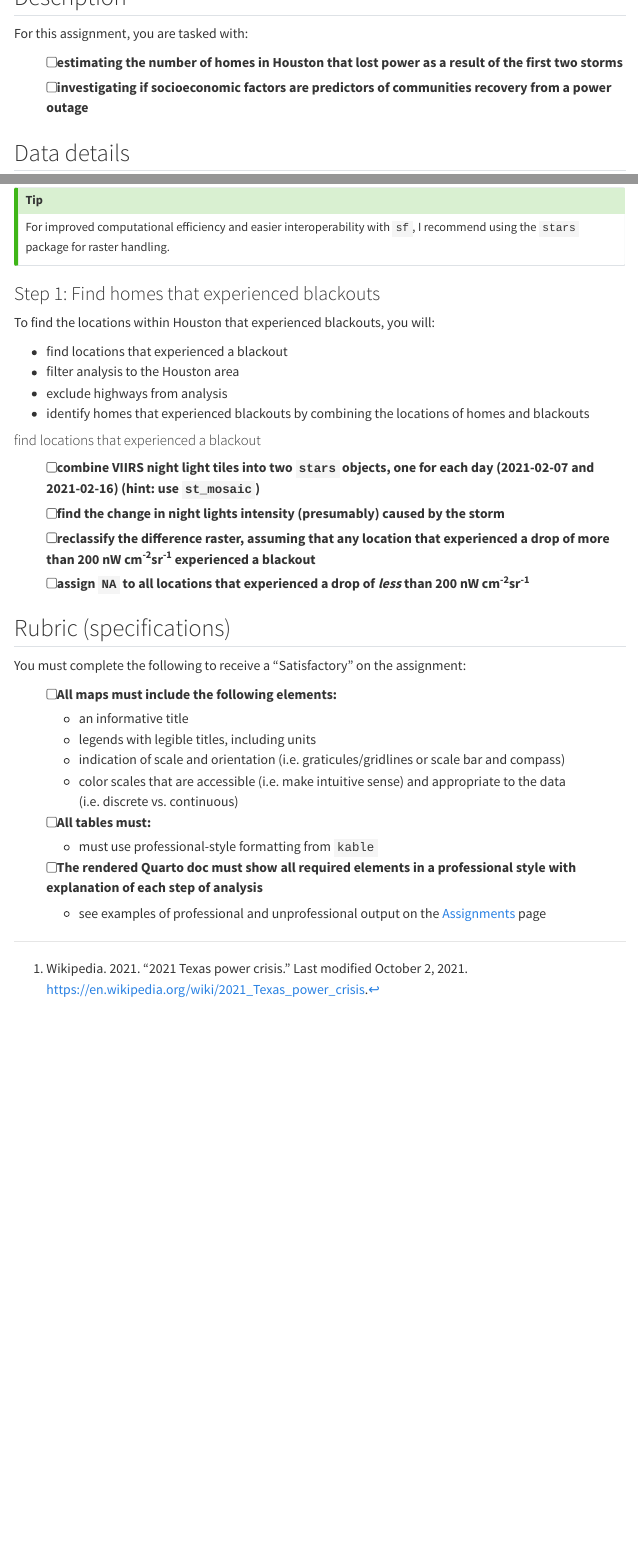
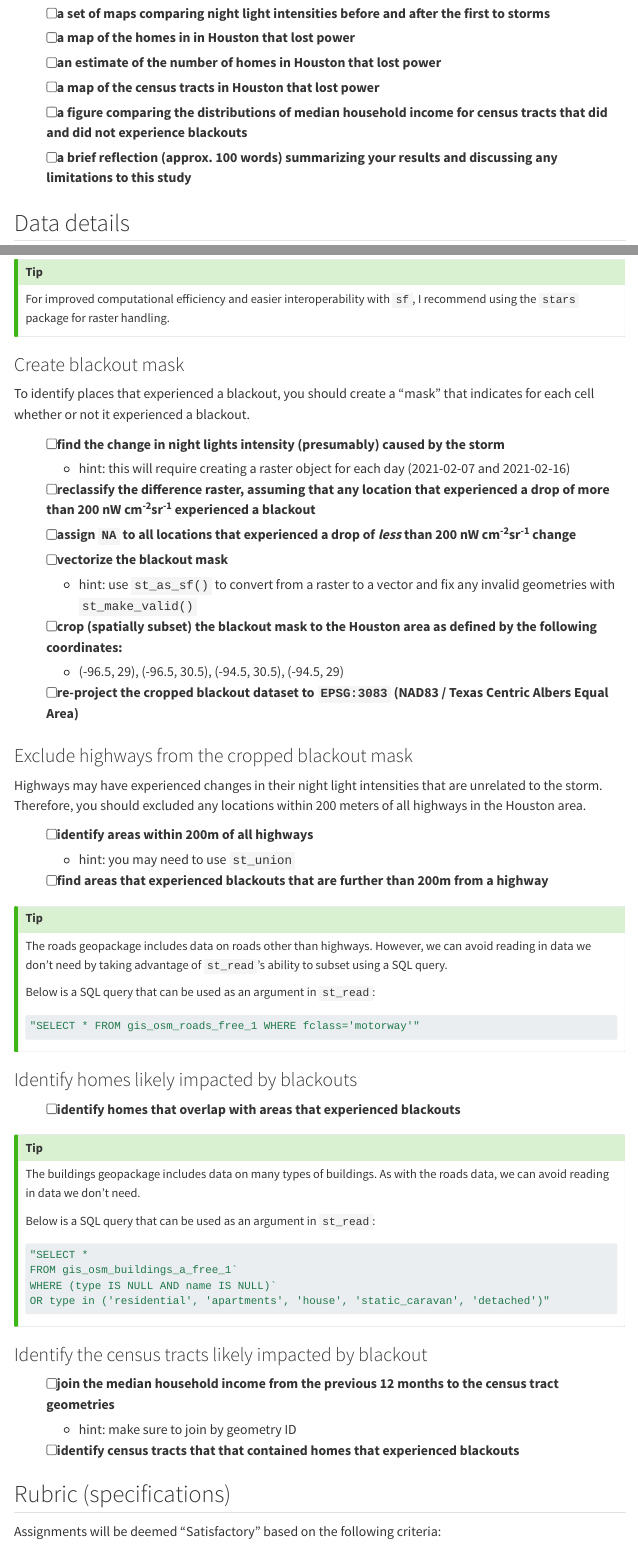
Before and after one commit to EDS-223-Geospatial/EDS-223-Geospatial.github.io, a Quarto document (assignments/HW3.qmd): the page in a window 1100 px wide, from 1570 px down before the commit and from 2040 px down after it, and a second part further down, joined at a grey line. Rendered offline with R 4.5, knitr and Pandoc in place of Quarto, with nearby package versions; menus at the side of the page are left out.

Commit message:
finish hw3

````diff
--- a/assignments/HW3.qmd
+++ b/assignments/HW3.qmd
@@ -81,10 +83,14 @@ To investigate potential socioeconomic factors that influenced recovery, you wil
 
 ## Description
 
-For this assignment, you are tasked with:
+For this assignment, you must produce the following:
 
-- [ ]  estimating the number of homes in Houston that lost power as a result of the first two storms
-- [ ]  investigating if socioeconomic factors are predictors of communities recovery from a power outage
+- [ ] a set of maps comparing night light intensities before and after the first to storms
+- [ ] a map of the homes in in Houston that lost power
+- [ ]  an estimate of the number of homes in Houston that lost power
+- [ ] a map of the census tracts in Houston that lost power
+- [ ] a figure comparing the distributions of median household income for census tracts that did and did not experience blackouts
+- [ ]  a brief reflection (approx. 100 words) summarizing your results and discussing any limitations to this study
 
 ## Data details
 
@@ -136,26 +152,61 @@ For improved computational efficiency and easier interoperability with `sf`, I r
 
 :::
 
-### Step 1: Find homes that experienced blackouts
+### Create blackout mask
+To identify places that experienced a blackout, you should create a "mask" that indicates for each cell whether or not it experienced a blackout.
 
-To find the locations within Houston that experienced blackouts, you will:
-
-- find locations that experienced a blackout
-- filter analysis to the Houston area
-- exclude highways from analysis
-- identify homes that experienced blackouts by combining the locations of homes and blackouts
-
-#### find locations that experienced a blackout
-
-- [ ] combine VIIRS night light tiles into two `stars` objects, one for each day (2021-02-07 and 2021-02-16) (hint: use `st_mosaic`)
 - [ ] find the change in night lights intensity (presumably) caused by the storm
+  - hint: this will require creating a raster object for each day (2021-02-07 and 2021-02-16)
 - [ ] reclassify the difference raster, assuming that any location that experienced a drop of more than 200 nW cm^-2^sr^-1^ experienced a blackout
-- [ ] assign `NA` to all locations that experienced a drop of *less* than 200 nW cm^-2^sr^-1^
+- [ ] assign `NA` to all locations that experienced a drop of *less* than 200 nW cm^-2^sr^-1^ change
+- [ ] vectorize the blackout mask
+  - hint: use `st_as_sf()` to convert from a raster to a vector and fix any invalid geometries with `st_make_valid()`
+- [ ] crop (spatially subset) the blackout mask to the Houston area as defined by the following coordinates:
+    -   (-96.5, 29), (-96.5, 30.5), (-94.5, 30.5), (-94.5, 29)
+- [ ] re-project the cropped blackout dataset to `EPSG:3083` (NAD83 / Texas Centric Albers Equal Area)
 
 
+### Exclude highways from the cropped blackout mask
+Highways may have experienced changes in their night light intensities that are unrelated to the storm. Therefore, you should excluded any locations within 200 meters of all highways in the Houston area.
+
+- [ ] identify areas within 200m of all highways
+  - hint: you may need to use `st_union`
+- [ ] find areas that experienced blackouts that are further than 200m from a highway
+
+:::{.callout-tip icon=true}
+The roads geopackage includes data on roads other than highways. However, we can avoid reading in data we don't need by taking advantage of `st_read`'s ability to subset using a SQL query.
+
+Below is a SQL query that can be used as an argument in `st_read`:
+```{r}
+"SELECT * FROM gis_osm_roads_free_1 WHERE fclass='motorway'"
+```
+:::
+
+### Identify homes likely impacted by blackouts
+
+- [ ] identify homes that overlap with areas that experienced blackouts
+
+:::{.callout-tip icon=true}
+The buildings geopackage includes data on many types of buildings. As with the roads data, we can avoid reading in data we don't need.
+
+Below is a SQL query that can be used as an argument in `st_read`:
+```{r}
+"SELECT *
+FROM gis_osm_buildings_a_free_1`
+WHERE (type IS NULL AND name IS NULL)`
+OR type in ('residential', 'apartments', 'house', 'static_caravan', 'detached')"
+
+```
+
+:::
+
+### Identify the census tracts likely impacted by blackout
+
+- [ ] join the median household income from the previous 12 months to the census tract geometries
+  -   hint: make sure to join by geometry ID
+- [ ] identify census tracts that that contained homes that experienced blackouts
 
 ## Rubric (specifications)
 
-You must complete the following to receive a "Satisfactory" on the assignment:
+Assignments will be deemed "Satisfactory" based on the following criteria:
 
-- [ ] All maps must include the following elements:
@@ -162,8 +217,7 @@ You must complete the following to receive a "Satisfactory" on the assignment:
   - an informative title
   - legends with legible titles, including units
-  - indication of scale and orientation (i.e. graticules/gridlines or scale bar and compass)
   - color scales that are accessible (i.e. make intuitive sense) and appropriate to the data (i.e. discrete vs. continuous)
-- [ ] All tables must:
-  - must use professional-style formatting from `kable`
+  - for maps: indication of scale and orientation (i.e. graticules/gridlines or scale bar and compass)
+  - for figures: axes with legible titles, including units
 - [ ] The rendered Quarto doc must show all required elements in a professional style with explanation of each step of analysis
   - see examples of professional and unprofessional output on the [Assignments](../assignments.qmd) page
````
Also changed, not shown: assignments/images/texas.jpg (added), docs/search.json, assignments/HW3.qmd (38 more changed lines), 2 other files.
